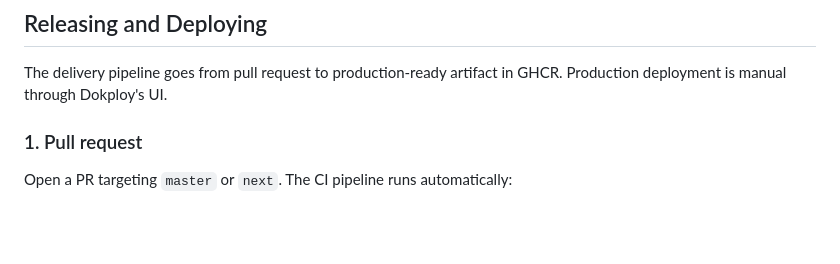
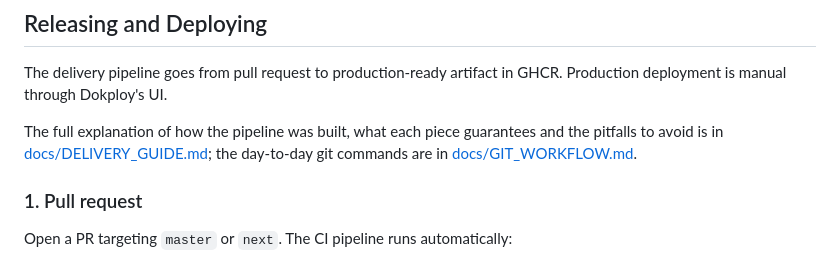
Before and after one commit to carlosAndress101/Backed-Rest-Server-Js, a Markdown page: README.md, the part around the change. Rendered like a GitHub page; blank space fills up the shorter version.

```diff
--- a/README.md
+++ b/README.md
@@ -150,6 +150,9 @@ the graceful shutdown (running `pnpm start` as PID 1 skips it, OPS-04). Before t
 The delivery pipeline goes from pull request to production-ready artifact in GHCR. Production deployment
 is manual through Dokploy's UI.
 
+The full explanation of how the pipeline was built, what each piece guarantees and the pitfalls to avoid is in
+[docs/DELIVERY_GUIDE.md](docs/DELIVERY_GUIDE.md); the day-to-day git commands are in [docs/GIT_WORKFLOW.md](docs/GIT_WORKFLOW.md).
+
 ### 1. Pull request
 
 Open a PR targeting `master` or `next`. The CI pipeline runs automatically:
```
Also changed, not shown: docs/DELIVERY_GUIDE.md (added, +166 -0 lines).
